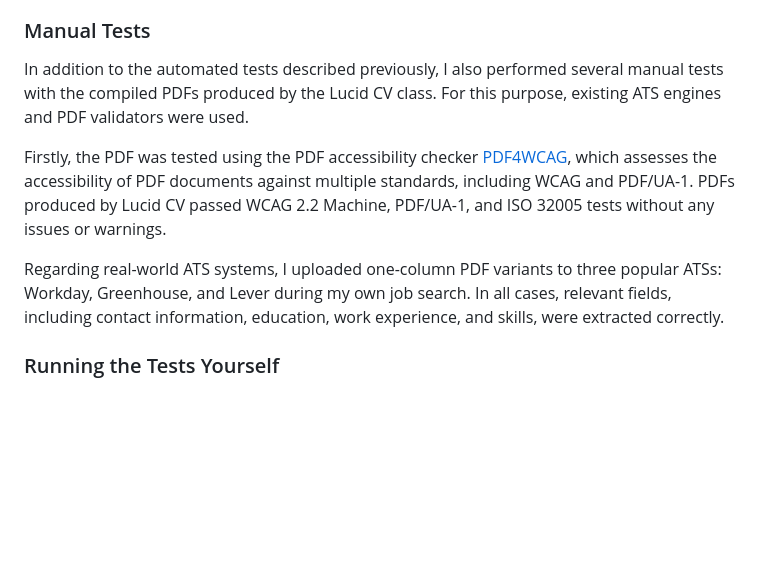
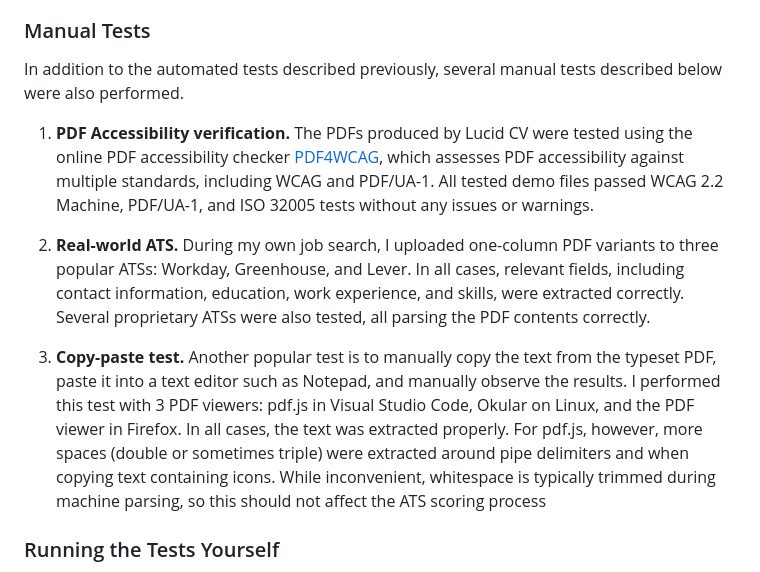
Before and after one commit to xGoldy/lucidcv, a Markdown page: README.md, the part around the change. Rendered like a GitHub page; blank space fills up the shorter version.

Commit message:
Performed manual tests explained

```diff
--- a/README.md
+++ b/README.md
@@ -398,11 +398,13 @@ The Tesseract misses are OCR errors rather than problems with the PDF itself: th
 
 ### Manual Tests
 
-In addition to the automated tests described previously, I also performed several manual tests with the compiled PDFs produced by the Lucid CV class. For this purpose, existing ATS engines and PDF validators were used.
+In addition to the automated tests described previously, several manual tests described below were also performed.
 
-Firstly, the PDF was tested using the PDF accessibility checker [PDF4WCAG](https://pdf4wcag.com/), which assesses the accessibility of PDF documents against multiple standards, including WCAG and PDF/UA-1. PDFs produced by Lucid CV passed WCAG 2.2 Machine, PDF/UA-1, and ISO 32005 tests without any issues or warnings.
+1. **PDF Accessibility verification.** The PDFs produced by Lucid CV were tested using the online PDF accessibility checker [PDF4WCAG](https://pdf4wcag.com/), which assesses PDF accessibility against multiple standards, including WCAG and PDF/UA-1. All tested demo files passed WCAG 2.2 Machine, PDF/UA-1, and ISO 32005 tests without any issues or warnings.
 
-Regarding real-world ATS systems, I uploaded one-column PDF variants to three popular ATSs: Workday, Greenhouse, and Lever during my own job search. In all cases, relevant fields, including contact information, education, work experience, and skills, were extracted correctly.
+2. **Real-world ATS.** During my own job search, I uploaded one-column PDF variants to three popular ATSs: Workday, Greenhouse, and Lever. In all cases, relevant fields, including contact information, education, work experience, and skills, were extracted correctly. Several proprietary ATSs were also tested, all parsing the PDF contents correctly.
+
+3. **Copy-paste test.** Another popular test is to manually copy the text from the typeset PDF, paste it into a text editor such as Notepad, and manually observe the results. I performed this test with 3 PDF viewers: pdf.js in Visual Studio Code, Okular on Linux, and the PDF viewer in Firefox. In all cases, the text was extracted properly. For pdf.js, however, more spaces (double or sometimes triple) were extracted around pipe delimiters and when copying text containing icons. While inconvenient, whitespace is typically trimmed during machine parsing, so this should not affect the ATS scoring process
 
 ### Running the Tests Yourself
 
```
